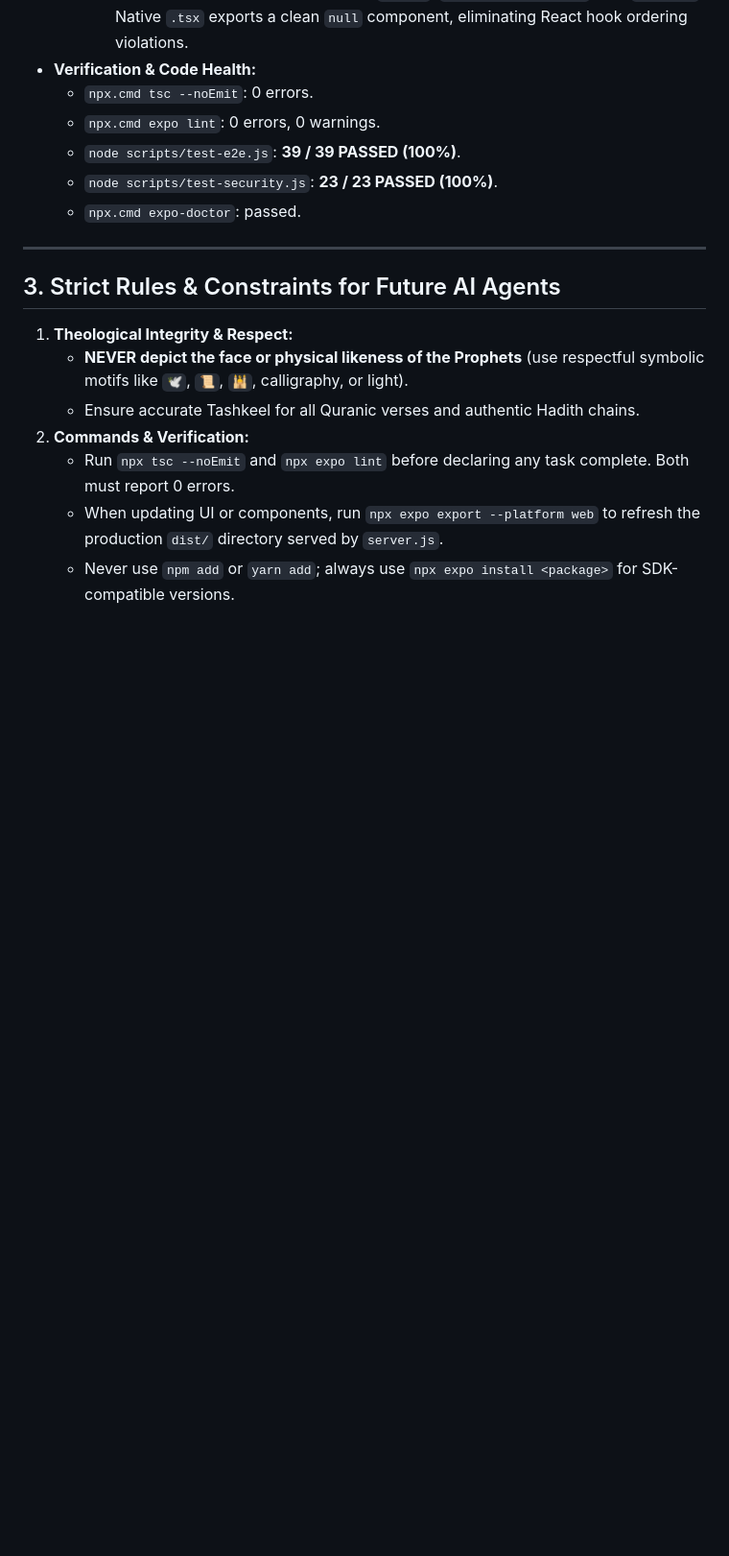
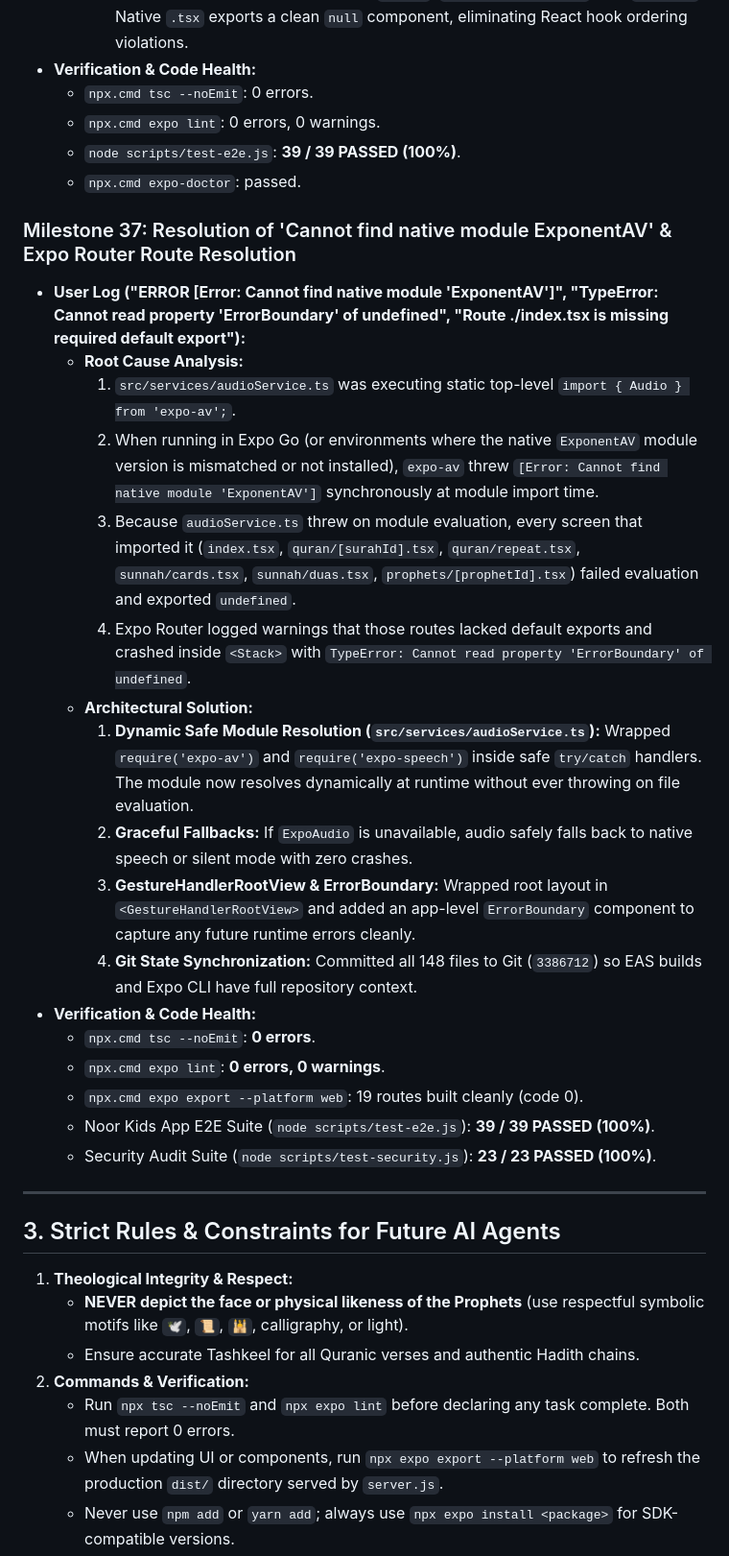
Before and after one commit to abdobody2040/rawdakids, a Markdown page: MEMORY.md, the part around the change. Shown at 96% size. GitHub-like rendering; blank space fills up the shorter version.

Commit message:
docs(memory): record milestone 37 for ExponentAV and Expo Router route resolution

```diff
--- a/MEMORY.md
+++ b/MEMORY.md
@@ -629,8 +629,26 @@
   - `npx.cmd tsc --noEmit`: 0 errors.
   - `npx.cmd expo lint`: 0 errors, 0 warnings.
   - `node scripts/test-e2e.js`: **39 / 39 PASSED (100%)**.
-  - `node scripts/test-security.js`: **23 / 23 PASSED (100%)**.
   - `npx.cmd expo-doctor`: passed.
+
+### Milestone 37: Resolution of 'Cannot find native module ExponentAV' & Expo Router Route Resolution
+- **User Log ("ERROR [Error: Cannot find native module 'ExponentAV']", "TypeError: Cannot read property 'ErrorBoundary' of undefined", "Route ./index.tsx is missing required default export"):**
+  - **Root Cause Analysis:**
+    1. `src/services/audioService.ts` was executing static top-level `import { Audio } from 'expo-av';`.
+    2. When running in Expo Go (or environments where the native `ExponentAV` module version is mismatched or not installed), `expo-av` threw `[Error: Cannot find native module 'ExponentAV']` synchronously at module import time.
+    3. Because `audioService.ts` threw on module evaluation, every screen that imported it (`index.tsx`, `quran/[surahId].tsx`, `quran/repeat.tsx`, `sunnah/cards.tsx`, `sunnah/duas.tsx`, `prophets/[prophetId].tsx`) failed evaluation and exported `undefined`.
+    4. Expo Router logged warnings that those routes lacked default exports and crashed inside `<Stack>` with `TypeError: Cannot read property 'ErrorBoundary' of undefined`.
+  - **Architectural Solution:**
+    1. **Dynamic Safe Module Resolution (`src/services/audioService.ts`):** Wrapped `require('expo-av')` and `require('expo-speech')` inside safe `try/catch` handlers. The module now resolves dynamically at runtime without ever throwing on file evaluation.
+    2. **Graceful Fallbacks:** If `ExpoAudio` is unavailable, audio safely falls back to native speech or silent mode with zero crashes.
+    3. **GestureHandlerRootView & ErrorBoundary:** Wrapped root layout in `<GestureHandlerRootView>` and added an app-level `ErrorBoundary` component to capture any future runtime errors cleanly.
+    4. **Git State Synchronization:** Committed all 148 files to Git (`3386712`) so EAS builds and Expo CLI have full repository context.
+- **Verification & Code Health:**
+  - `npx.cmd tsc --noEmit`: **0 errors**.
+  - `npx.cmd expo lint`: **0 errors, 0 warnings**.
+  - `npx.cmd expo export --platform web`: 19 routes built cleanly (code 0).
+  - Noor Kids App E2E Suite (`node scripts/test-e2e.js`): **39 / 39 PASSED (100%)**.
+  - Security Audit Suite (`node scripts/test-security.js`): **23 / 23 PASSED (100%)**.
 
 ---
 
```
